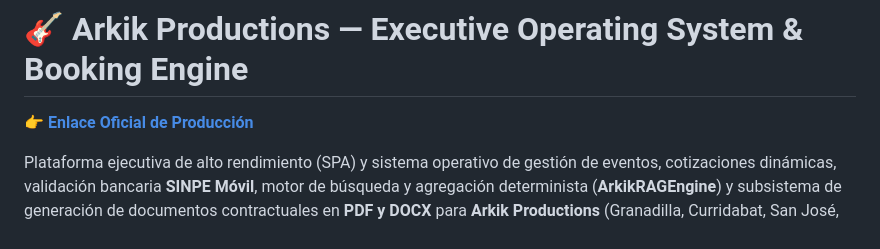
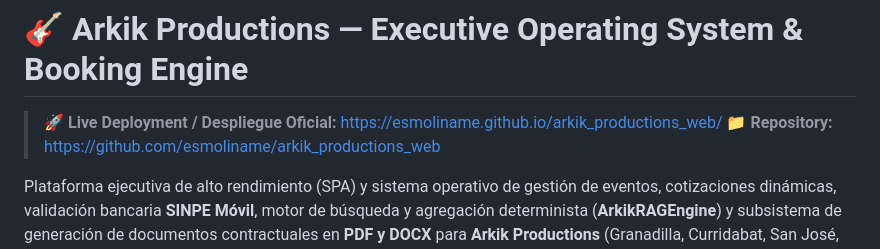
Before and after one commit to esmoliname/arkik_productions_web, a Markdown page: README.md, the part around the change. Rendered like a GitHub page.

Commit message:
docs: Incorporacion de enlace de despliegue oficial y pulido ejecutivo del README

```diff
--- a/README.md
+++ b/README.md
@@ -1,6 +1,7 @@
 # 🎸 Arkik Productions — Executive Operating System & Booking Engine
 
-👉 **[Enlace Oficial de Producción](https://esmoliname.github.io/arkik_productions_web/)**
+> 🚀 **Live Deployment / Despliegue Oficial:** [https://esmoliname.github.io/arkik_productions_web/](https://esmoliname.github.io/arkik_productions_web/)
+> 📁 **Repository:** [https://github.com/esmoliname/arkik_productions_web](https://github.com/esmoliname/arkik_productions_web)
 
 Plataforma ejecutiva de alto rendimiento (SPA) y sistema operativo de gestión de eventos, cotizaciones dinámicas, validación bancaria **SINPE Móvil**, motor de búsqueda y agregación determinista (**ArkikRAGEngine**) y subsistema de generación de documentos contractuales en **PDF y DOCX** para **Arkik Productions** (Granadilla, Curridabat, San José, Costa Rica).
 
```
